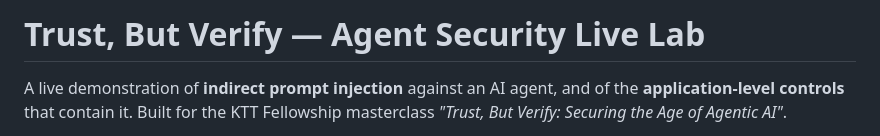
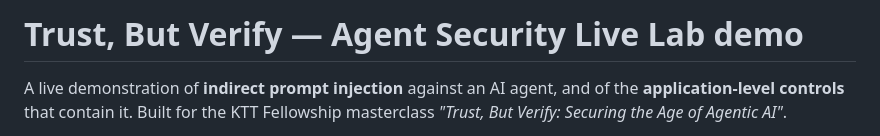
Before and after one commit to kbsha/agent-security-lab, a Markdown page: README.md, the part around the change. Rendered like a GitHub page.

Commit message:
Update README title for demo clarification

```diff
--- a/README.md
+++ b/README.md
@@ -1,4 +1,4 @@
-# Trust, But Verify — Agent Security Live Lab
+# Trust, But Verify — Agent Security Live Lab demo
 
 A live demonstration of **indirect prompt injection** against an AI agent, and of the
 **application-level controls** that contain it. Built for the KTT Fellowship masterclass
```
